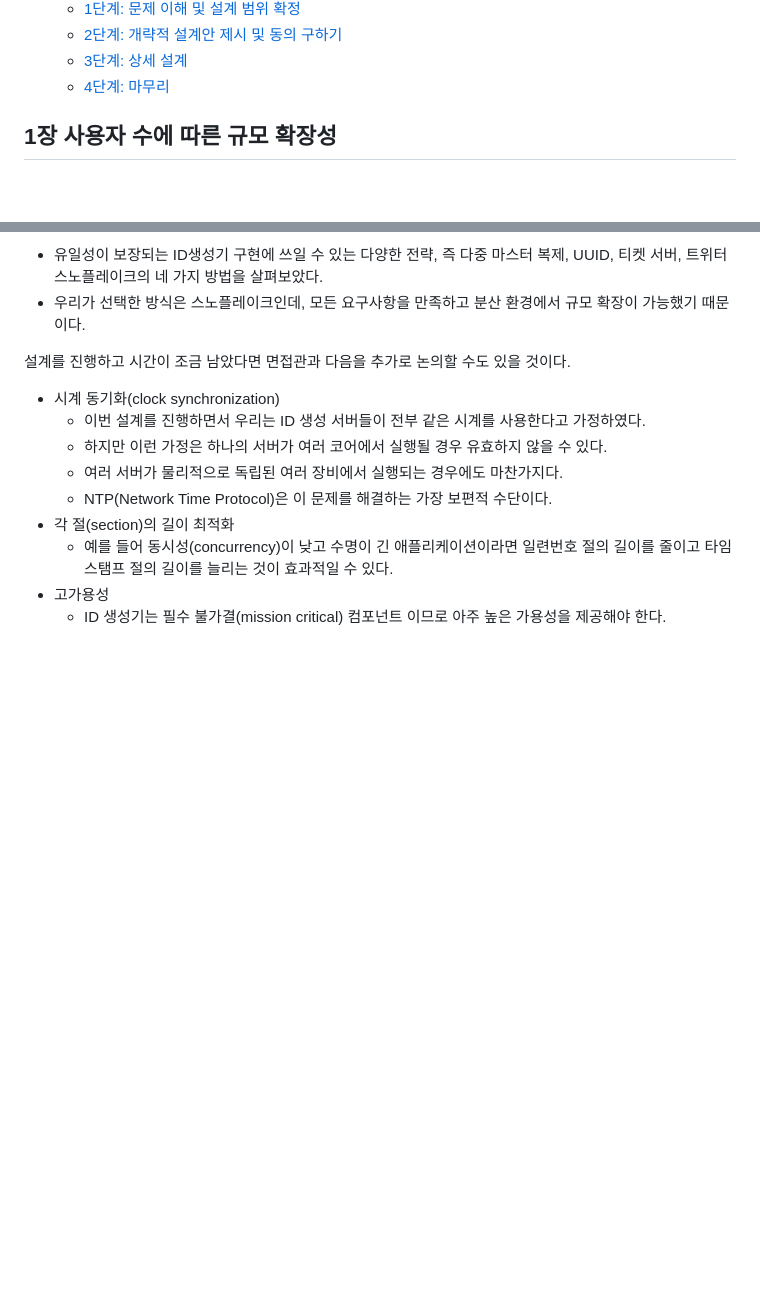
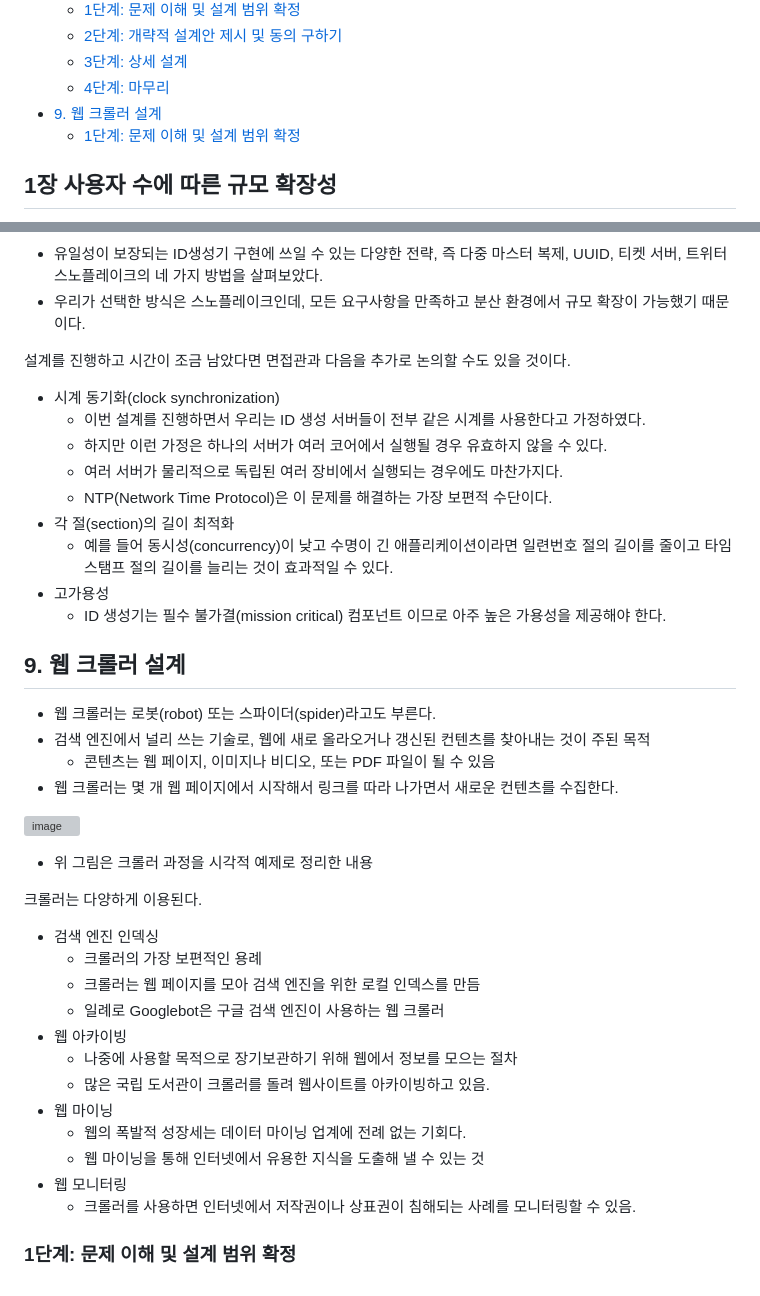
Before and after one commit to sinkyoungdeok/TIL, a Markdown page: til-by-topic/system-design/README.md, 2 parts joined by grey strips. Rendered like a GitHub page; blank space fills up the shorter version; grey boxes are pictures that could not be loaded.

Commit message:
[ADD] (system design) 9장 일부

```diff
--- a/til-by-topic/system-design/README.md
+++ b/til-by-topic/system-design/README.md
@@ -37,6 +37,8 @@
   - [2단계: 개략적 설계안 제시 및 동의 구하기](#2단계-개략적-설계안-제시-및-동의-구하기-1)
   - [3단계: 상세 설계](#3단계-상세-설계-1)
   - [4단계: 마무리](#4단계-마무리-1)
+- [9. 웹 크롤러 설계](#9-웹-크롤러-설계)
+  - [1단계: 문제 이해 및 설계 범위 확정](#1단계-문제-이해-및-설계-범위-확정-2)
 
 ## 1장 사용자 수에 따른 규모 확장성
 한 명의 사용자를 지원하는 시스템에서 시작하여, 최종적으로는 몇백만 사용자를 지원하는 시스템을 설계해 볼 것이다.
@@ -1486,3 +1488,32 @@ key-value DB예시로는 ex) 아마존 다이나모, memcached, 레디스
   - 예를 들어 동시성(concurrency)이 낮고 수명이 긴 애플리케이션이라면 일련번호 절의 길이를 줄이고 타임스탬프 절의 길이를 늘리는 것이 효과적일 수 있다.
 - 고가용성
   - ID 생성기는 필수 불가결(mission critical) 컴포넌트 이므로 아주 높은 가용성을 제공해야 한다.
+
+
+## 9. 웹 크롤러 설계
+
+- 웹 크롤러는 로봇(robot) 또는 스파이더(spider)라고도 부른다.
+- 검색 엔진에서 널리 쓰는 기술로, 웹에 새로 올라오거나 갱신된 컨텐츠를 찾아내는 것이 주된 목적
+  - 콘텐츠는 웹 페이지, 이미지나 비디오, 또는 PDF 파일이 될 수 있음
+- 웹 크롤러는 몇 개 웹 페이지에서 시작해서 링크를 따라 나가면서 새로운 컨텐츠를 수집한다.
+
+![image](https://github.com/sinkyoungdeok/TIL/assets/28394879/47409148-efe5-4e4b-a526-e3e8544c1d32)
+- 위 그림은 크롤러 과정을 시각적 예제로 정리한 내용
+
+크롤러는 다양하게 이용된다.
+
+- 검색 엔진 인덱싱
+  - 크롤러의 가장 보편적인 용례
+  - 크롤러는 웹 페이지를 모아 검색 엔진을 위한 로컬 인덱스를 만듬
+  - 일례로 Googlebot은 구글 검색 엔진이 사용하는 웹 크롤러
+- 웹 아카이빙
+  - 나중에 사용할 목적으로 장기보관하기 위해 웹에서 정보를 모으는 절차
+  - 많은 국립 도서관이 크롤러를 돌려 웹사이트를 아카이빙하고 있음.
+- 웹 마이닝
+  - 웹의 폭발적 성장세는 데이터 마이닝 업계에 전례 없는 기회다.
+  - 웹 마이닝을 통해 인터넷에서 유용한 지식을 도출해 낼 수 있는 것
+- 웹 모니터링
+  - 크롤러를 사용하면 인터넷에서 저작권이나 상표권이 침해되는 사례를 모니터링할 수 있음.
+
+
+### 1단계: 문제 이해 및 설계 범위 확정
```
